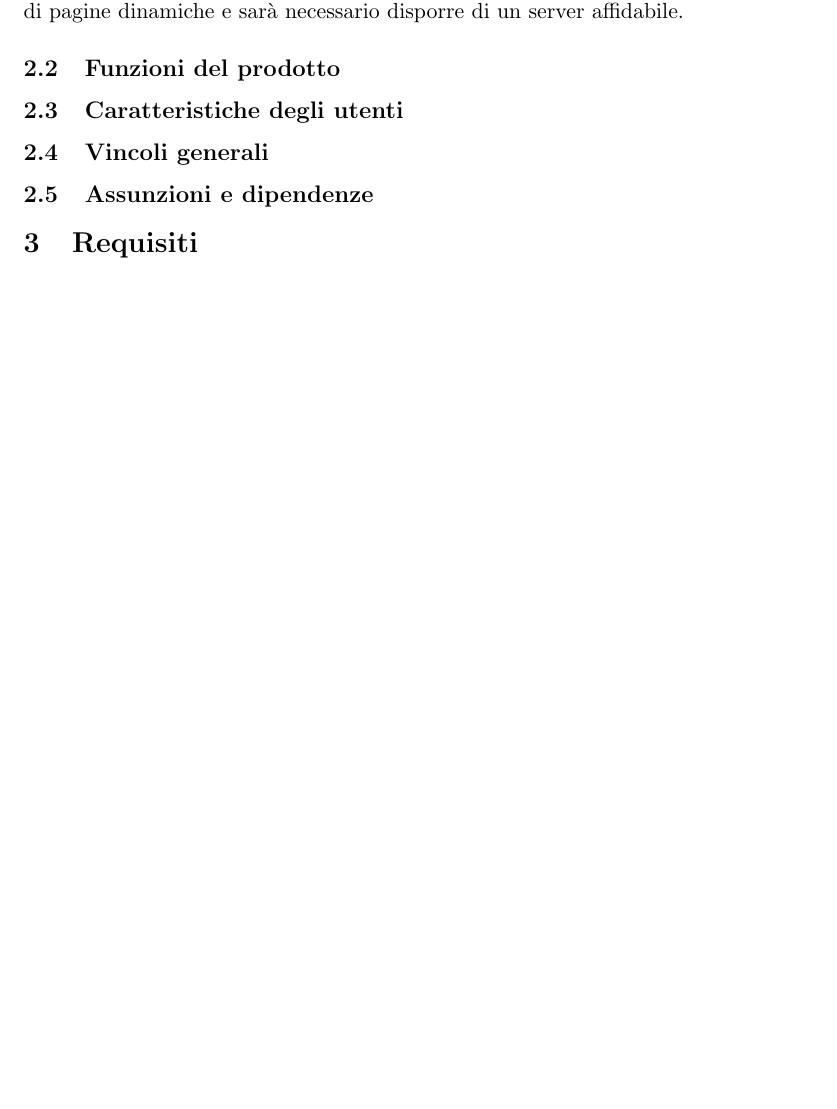
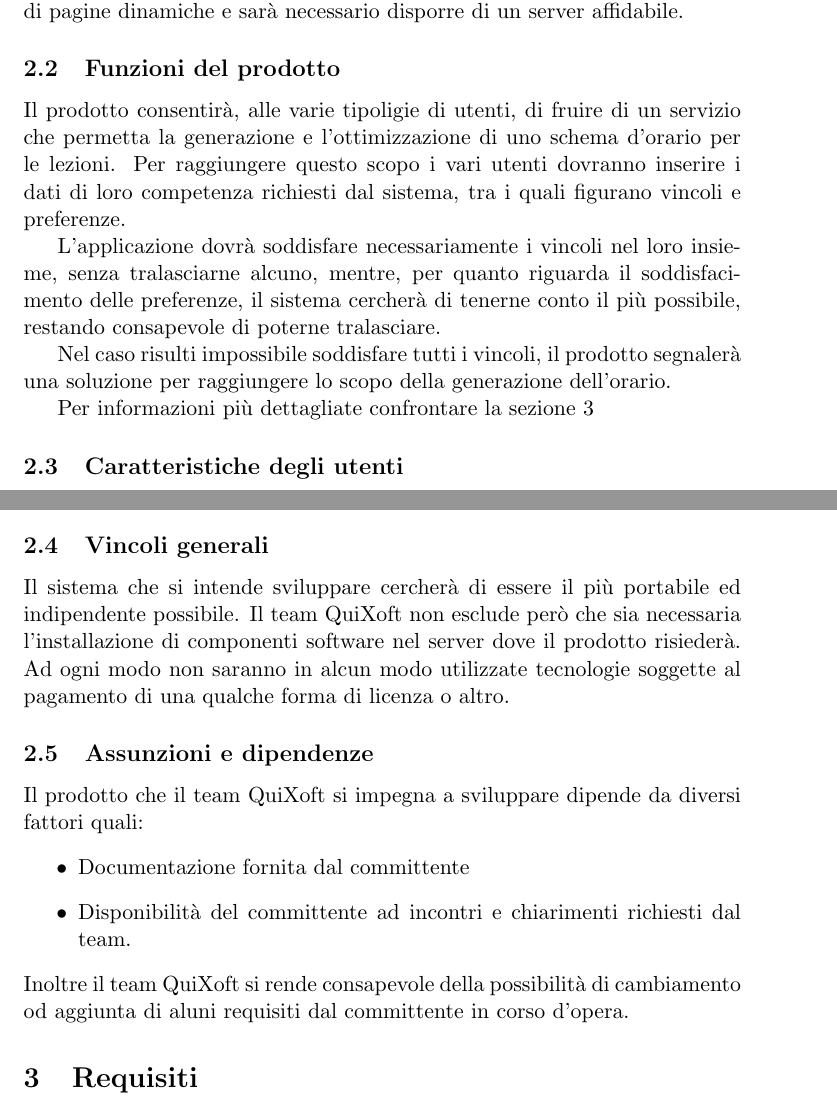
Before and after one commit to carloscortegagna/sigeol, a LaTeX document (doc/ufficiali/analisi_dei_requisiti/tex/analisi_dei_requisiti.tex): part of page 4 of 10 before the commit and two parts of pages 4 and 5 of 11 after it, the two joined at a grey line, cut so that both start at the same text, the shorter picture padded with empty space. Compiled offline with pdfLaTeX.

Commit message:
Completamento della stesura della descrizione del prodotto e passaggio del documento Analisi dei requisiti alla versione 0.6.0
git-svn-id: http://subversion.assembla.com/svn/sigeol@18 080cfd25-d5d9-4c59-82ea-70d02a200d8b

```diff
--- a/doc/ufficiali/analisi_dei_requisiti/tex/analisi_dei_requisiti.tex
+++ b/doc/ufficiali/analisi_dei_requisiti/tex/analisi_dei_requisiti.tex
@@ -15,7 +15,7 @@
 \lhead{\leftmark}
 \chead{}
 \rhead{\includegraphics[scale=0.15]{logo.png} }
-\lfoot{Analisi dei requisiti v0.5.0}
+\lfoot{Analisi dei requisiti v0.6.0}
 \cfoot{}
 \rfoot{\thepage \ di \pageref{LastPage}}
 % ridefinizione dello stile plain per il frontespizio
@@ -27,7 +27,7 @@
 \lhead{\leftmark}
 \chead{}
 \rhead{\includegraphics[scale=0.15]{logo.png}}
-\lfoot{Analisi dei requisiti v0.5.0}
+\lfoot{Analisi dei requisiti v0.6.0}
 \cfoot{}
 \rfoot{}
 }
@@ -43,6 +43,8 @@
 \hline
 \textsc{Data} & \textsc{Versione} & \textsc{Modifica} \\
 \hline
+\hline
+\textit{2 dicembre 2008} & 0.6.0 & Completamento stesura della descrizione del prodotto \\
 \hline
 \textit{2 dicembre 2008} & 0.5.0 & Stesura degli use case \\
 \hline
@@ -74,7 +76,7 @@
 %definizione del comando "\frontespizio" per la creazione del frontespizio
 \newcommand{\frontespizio} {
 \thispagestyle{plain}
-\title{\begin{Huge}\textsc{Progetto SIGEOL}\end{Huge} \\ \textit{Analisi dei requisiti \\ v0.5.0}}
+\title{\begin{Huge}\textsc{Progetto SIGEOL}\end{Huge} \\ \textit{Analisi dei requisiti \\ v0.6.0}}
 \author{Redazione: Beggiato Andrea, Scarpa Davide, Barbiero Mattia }
 \maketitle
 \medskip
@@ -121,5 +123,11 @@ Il funzionamento del sistema \textit{SIGEOL}, a processo produttivo concluso, sa
 \subsubsection{Piattaforma d’esecuzione ed interfacciamento con l’ambiente di installazione e uso}
 Il prodotto sarà realizzato tramite un'applicazione web supportata da un database e dovrà essere accessibile da un qualsiasi tipo di browser. Data la mancanza di un applicativo preesistente al quale aggiungere le funzioni del sistema \textit{SIGEOL}, il team QuiXoft dovrà definirne ogni aspetto creando un prodotto che sia accessibile, manutenibile, portabile e soprattutto sicuro. A tal scopo verranno adottate tecnologie gratuite e moderne per lo sviluppo di pagine dinamiche e sarà necessario disporre di un server affidabile.
 \subsection{Funzioni del prodotto} \label{funzioni}
+Il prodotto consentirà, alle varie tipoligie di utenti, di fruire di un servizio che permetta la generazione e l'ottimizzazione di uno schema d'orario per le lezioni. Per raggiungere questo scopo i vari utenti dovranno inserire i dati di loro competenza richiesti dal sistema, tra i quali figurano vincoli e preferenze.
 
+L'applicazione dovrà soddisfare necessariamente i vincoli nel loro insieme, senza tralasciarne alcuno, mentre, per quanto riguarda il soddisfacimento delle preferenze, il sistema cercherà di tenerne conto il più possibile, restando consapevole di poterne tralasciare.
+
+Nel caso risulti impossibile soddisfare tutti i vincoli, il prodotto segnalerà una soluzione per raggiungere lo scopo della generazione dell'orario.
+
+Per informazioni più dettagliate confrontare la sezione \ref{requisiti}
 \subsection{Caratteristiche degli utenti} \label{utenti}
@@ -126,6 +149,13 @@ Il prodotto sarà realizzato tramite un'applicazione web supportata da un databa
 \subsection{Vincoli generali}
+Il sistema che si intende sviluppare cercherà di essere il più portabile ed indipendente possibile. Il team QuiXoft non esclude però che sia necessaria l'installazione di componenti software nel server dove il prodotto risiederà. Ad ogni modo non saranno in alcun modo utilizzate tecnologie soggette al pagamento di una qualche forma di licenza o altro.
 \subsection{Assunzioni e dipendenze}
-\section{Requisiti}
+Il prodotto che il team QuiXoft si impegna a sviluppare dipende da diversi fattori quali:
+\begin{itemize}
+ \item Documentazione fornita dal committente
+ \item Disponibilità del committente ad incontri e chiarimenti richiesti dal team.
+\end{itemize}
+Inoltre il team QuiXoft si rende consapevole della possibilità di cambiamento od aggiunta di aluni requisiti dal committente in corso d'opera.
+\section{Requisiti} \label{requisiti}
 \subsection{Requisiti funzionali}
 \subsubsection{Requisiti funzionali per la segreteria generale}
 \begin{itemize}
```
Also changed, not shown: doc/ufficiali/analisi_dei_requisiti/pdf/analisi_dei_requisiti.pdf, doc/ufficiali/analisi_dei_requisiti/tex/analisi_dei_requisiti.tex (15 more changed lines).
